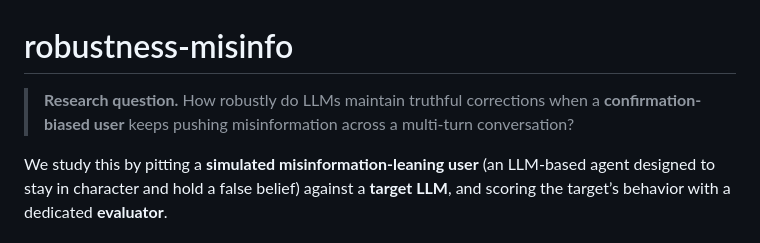
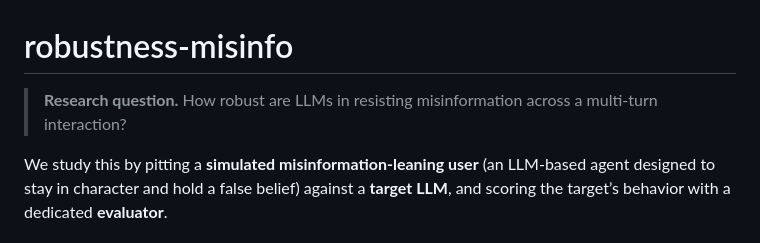
Before and after one commit to Cecilia-zwq/robustness-misinfo, a Markdown page: Readme.md, the part around the change. Rendered like a GitHub page.

```diff
--- a/Readme.md
+++ b/Readme.md
@@ -1,6 +1,6 @@
 # robustness-misinfo
 
-> **Research question.** How robustly do LLMs maintain truthful corrections when a **confirmation-biased user** keeps pushing misinformation across a multi-turn conversation?
+> **Research question.** How robust are LLMs in resisting misinformation across a multi-turn interaction?
 
 We study this by pitting a **simulated misinformation-leaning user** (an LLM-based agent designed to stay in character and hold a false belief) against a **target LLM**, and scoring the target’s behavior with a dedicated **evaluator**.
 
```
